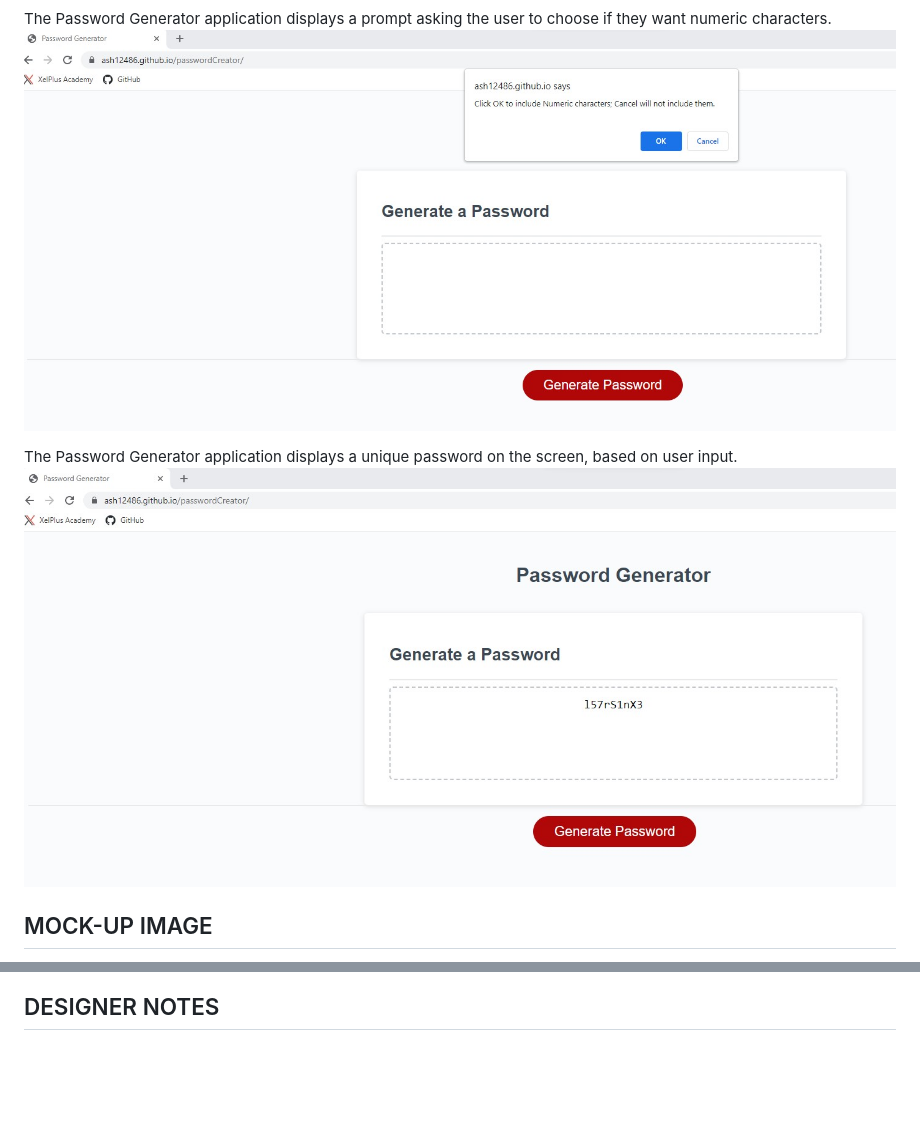
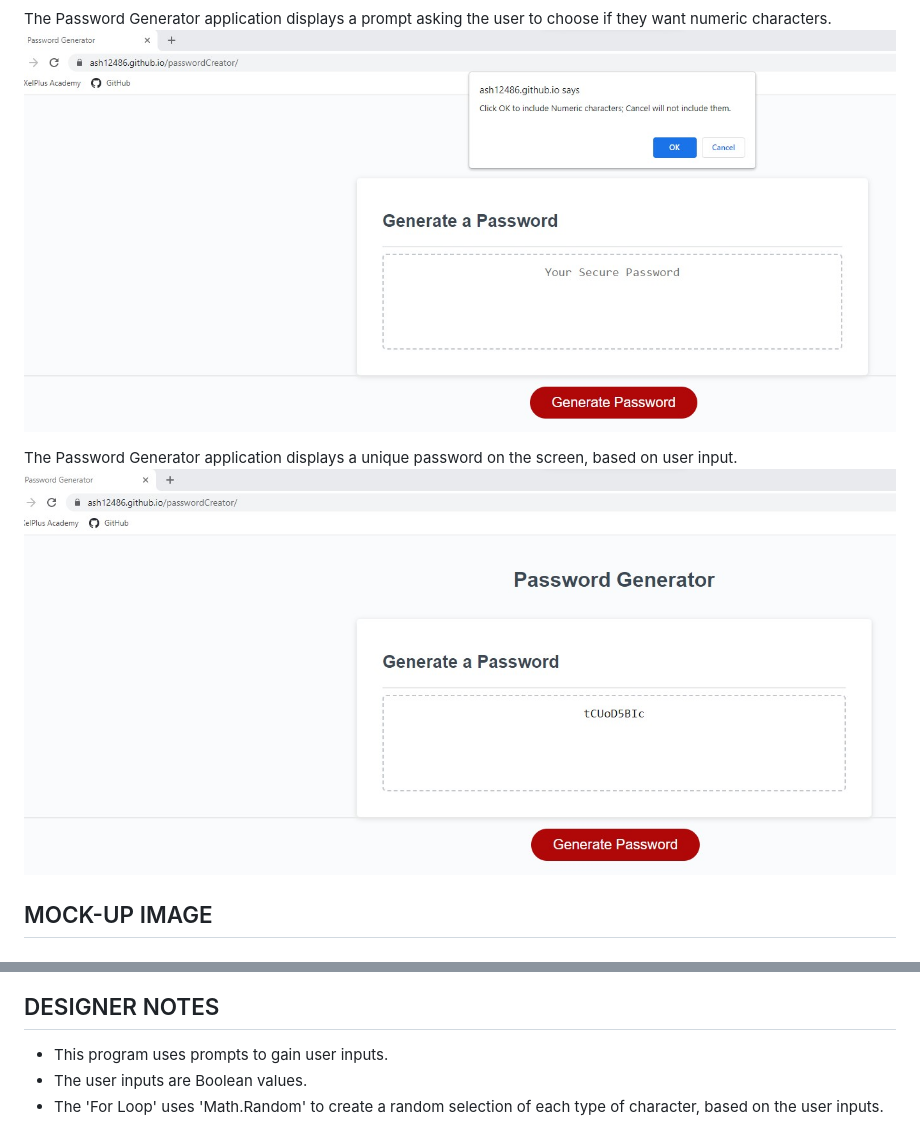
Before and after one commit to ash12486/passwordCreator, a Markdown page: README.md, 2 parts joined by grey strips. Drawn GitHub-style; pictures changed too: assets/images/PASSWORD_GENERATED.jpg, assets/images/PROMPT5.jpg; blank space fills up the shorter version.

Commit message:
added README notes

```diff
--- a/README.md
+++ b/README.md
@@ -46,3 +46,6 @@ This is what the result should look like.
 ![Final result](./assets/images/mockup.png)
 
 ## DESIGNER NOTES
+* This program uses prompts to gain user inputs.
+* The user inputs are Boolean values.
+* The 'For Loop' uses 'Math.Random' to create a random selection of each type of character, based on the user inputs.
```
Also changed, not shown: assets/images/PROMPT1.jpg, assets/images/PROMPT2.jpg, assets/images/PROMPT3.jpg, assets/images/PROMPT4.jpg.
